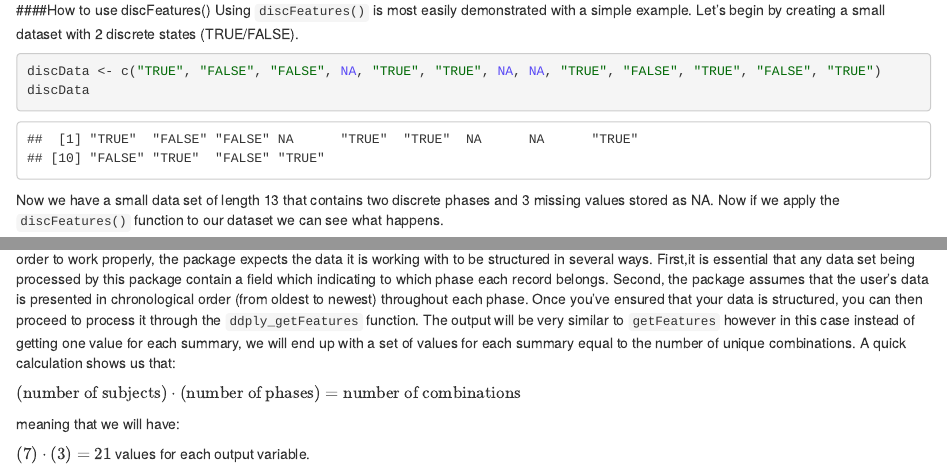
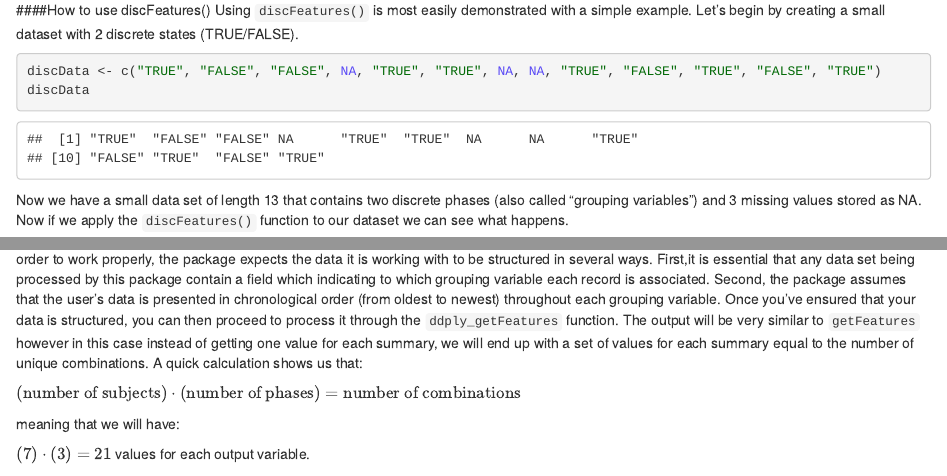
Before and after one commit to pnnl/qFeature, an R Markdown document (doc/qFeatureTechnical.Rmd): the page in a window 1100 px wide, from 560 px down, and a second part further down, joined at a grey line. Rendered offline with R 4.5, knitr and Pandoc, with nearby package versions; some code elsewhere in the file could not run offline.

Commit message:
Inserted reference to phases as grouping variables, as per conversation with Landon Sego on 3/2/2015

````diff
--- a/doc/qFeatureTechnical.Rmd
+++ b/doc/qFeatureTechnical.Rmd
@@ -72,7 +72,7 @@ Using `discFeatures()` is most easily demonstrated with a simple example. Let's
 discData <- c("TRUE", "FALSE", "FALSE", NA, "TRUE", "TRUE", NA, NA, "TRUE", "FALSE", "TRUE", "FALSE", "TRUE")
 discData
 ```
-Now we have a small data set of length 13 that contains two discrete phases and 3 missing values stored as NA. Now if we apply the `discFeatures()` function to our dataset we can see what happens.
+Now we have a small data set of length 13 that contains two discrete phases (also called "grouping variables") and 3 missing values stored as NA. Now if we apply the `discFeatures()` function to our dataset we can see what happens.
 ```{r}
 require(qFeature)
 
@@ -299,7 +299,7 @@ data(demoData)
 str(demoData)
 ```
 
-Now that we have a data set let's pretend we are interested in every combination of subject and phase. At this point it is important to note that in order to work properly, the package expects the data it is working with to be structured in several ways.  First,it is essential that any data set being processed by this package contain a field which indicating to which phase each record belongs. Second, the package assumes that the user's data is presented in chronological order (from oldest to newest) throughout each phase.  Once you've ensured that your data is structured, you can then proceed to process it through the `ddply_getFeatures` function. The output will be very similar to `getFeatures` however in this case instead of getting one value for each summary, we will end up with a set of values for each summary equal to the number of unique combinations. A quick calculation shows us that:
+Now that we have a data set let's pretend we are interested in every combination of subject and phase. At this point it is important to note that in order to work properly, the package expects the data it is working with to be structured in several ways.  First,it is essential that any data set being processed by this package contain a field which indicating to which grouping variable each record is associated. Second, the package assumes that the user's data is presented in chronological order (from oldest to newest) throughout each grouping variable.  Once you've ensured that your data is structured, you can then proceed to process it through the `ddply_getFeatures` function. The output will be very similar to `getFeatures` however in this case instead of getting one value for each summary, we will end up with a set of values for each summary equal to the number of unique combinations. A quick calculation shows us that:
 
 $(\mbox{number of subjects}) \cdot (\mbox{number of phases}) = \mbox{number of combinations}$
 
````
